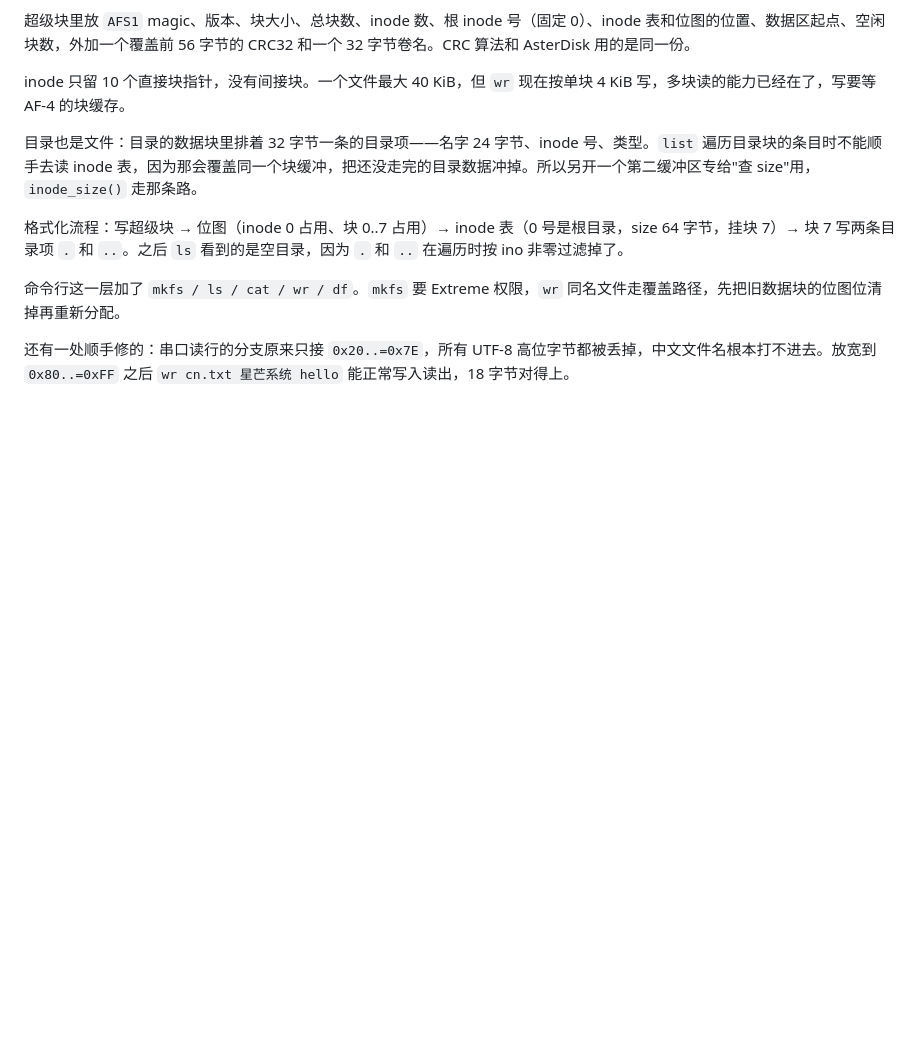
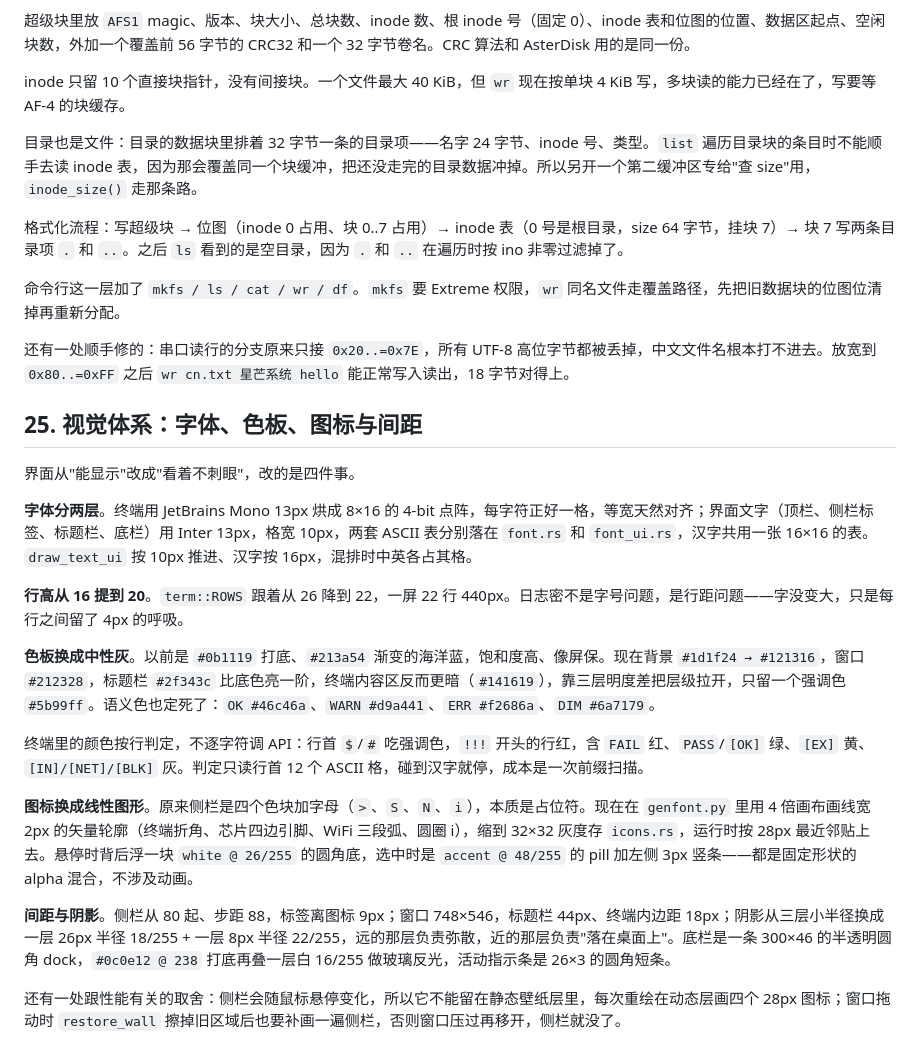
Before and after one commit to Maxx-EX/aster-os, a Markdown page: docs/architecture.md, the part around the change. Rendered like a GitHub page; blank space fills up the shorter version.

```diff
--- a/docs/architecture.md
+++ b/docs/architecture.md
@@ -796,3 +796,21 @@ inode 只留 10 个直接块指针，没有间接块。一个文件最大 40 KiB
 命令行这一层加了 `mkfs / ls / cat / wr / df`。`mkfs` 要 Extreme 权限，`wr` 同名文件走覆盖路径，先把旧数据块的位图位清掉再重新分配。
 
 还有一处顺手修的：串口读行的分支原来只接 `0x20..=0x7E`，所有 UTF-8 高位字节都被丢掉，中文文件名根本打不进去。放宽到 `0x80..=0xFF` 之后 `wr cn.txt 星芒系统 hello` 能正常写入读出，18 字节对得上。
+
+## 25. 视觉体系：字体、色板、图标与间距
+
+界面从"能显示"改成"看着不刺眼"，改的是四件事。
+
+**字体分两层**。终端用 JetBrains Mono 13px 烘成 8×16 的 4-bit 点阵，每字符正好一格，等宽天然对齐；界面文字（顶栏、侧栏标签、标题栏、底栏）用 Inter 13px，格宽 10px，两套 ASCII 表分别落在 `font.rs` 和 `font_ui.rs`，汉字共用一张 16×16 的表。`draw_text_ui` 按 10px 推进、汉字按 16px，混排时中英各占其格。
+
+**行高从 16 提到 20**。`term::ROWS` 跟着从 26 降到 22，一屏 22 行 440px。日志密不是字号问题，是行距问题——字没变大，只是每行之间留了 4px 的呼吸。
+
+**色板换成中性灰**。以前是 `#0b1119` 打底、`#213a54` 渐变的海洋蓝，饱和度高、像屏保。现在背景 `#1d1f24 → #121316`，窗口 `#212328`，标题栏 `#2f343c` 比底色亮一阶，终端内容区反而更暗（`#141619`），靠三层明度差把层级拉开，只留一个强调色 `#5b99ff`。语义色也定死了：`OK #46c46a`、`WARN #d9a441`、`ERR #f2686a`、`DIM #6a7179`。
+
+终端里的颜色按行判定，不逐字符调 API：行首 `$`/`#` 吃强调色，`!!!` 开头的行红，含 `FAIL` 红、`PASS`/`[OK]` 绿、`[EX]` 黄、`[IN]/[NET]/[BLK]` 灰。判定只读行首 12 个 ASCII 格，碰到汉字就停，成本是一次前缀扫描。
+
+**图标换成线性图形**。原来侧栏是四个色块加字母（`>`、`S`、`N`、`i`），本质是占位符。现在在 `genfont.py` 里用 4 倍画布画线宽 2px 的矢量轮廓（终端折角、芯片四边引脚、WiFi 三段弧、圆圈 i），缩到 32×32 灰度存 `icons.rs`，运行时按 28px 最近邻贴上去。悬停时背后浮一块 `white @ 26/255` 的圆角底，选中时是 `accent @ 48/255` 的 pill 加左侧 3px 竖条——都是固定形状的 alpha 混合，不涉及动画。
+
+**间距与阴影**。侧栏从 80 起、步距 88，标签离图标 9px；窗口 748×546，标题栏 44px、终端内边距 18px；阴影从三层小半径换成一层 26px 半径 18/255 + 一层 8px 半径 22/255，远的那层负责弥散，近的那层负责"落在桌面上"。底栏是一条 300×46 的半透明圆角 dock，`#0c0e12 @ 238` 打底再叠一层白 16/255 做玻璃反光，活动指示条是 26×3 的圆角短条。
+
+还有一处跟性能有关的取舍：侧栏会随鼠标悬停变化，所以它不能留在静态壁纸层里，每次重绘在动态层画四个 28px 图标；窗口拖动时 `restore_wall` 擦掉旧区域后也要补画一遍侧栏，否则窗口压过再移开，侧栏就没了。
```
Also changed, not shown: README.md (+1 -0 lines), docs/roadmap.md (+1 -1 lines), docs/screenshot.png, 11 other files.
